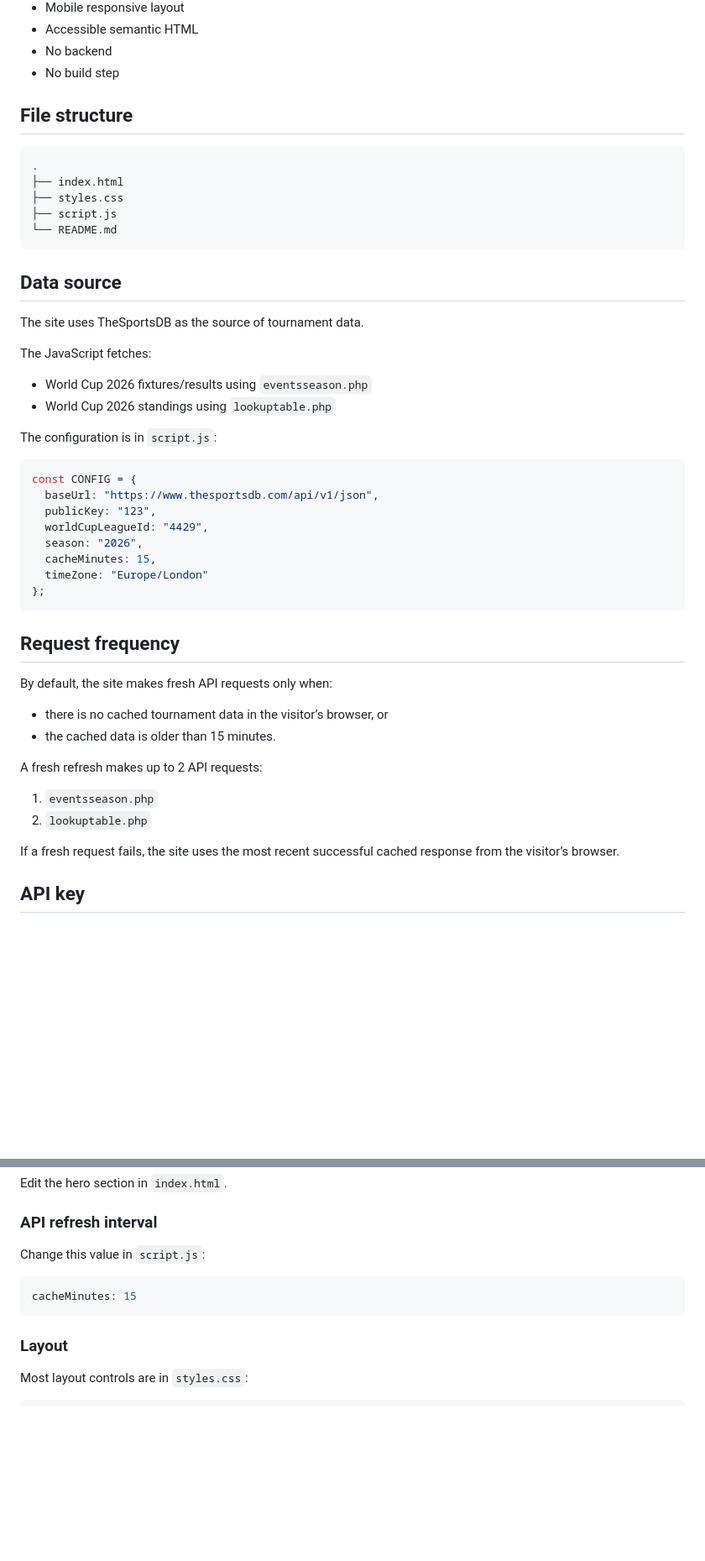
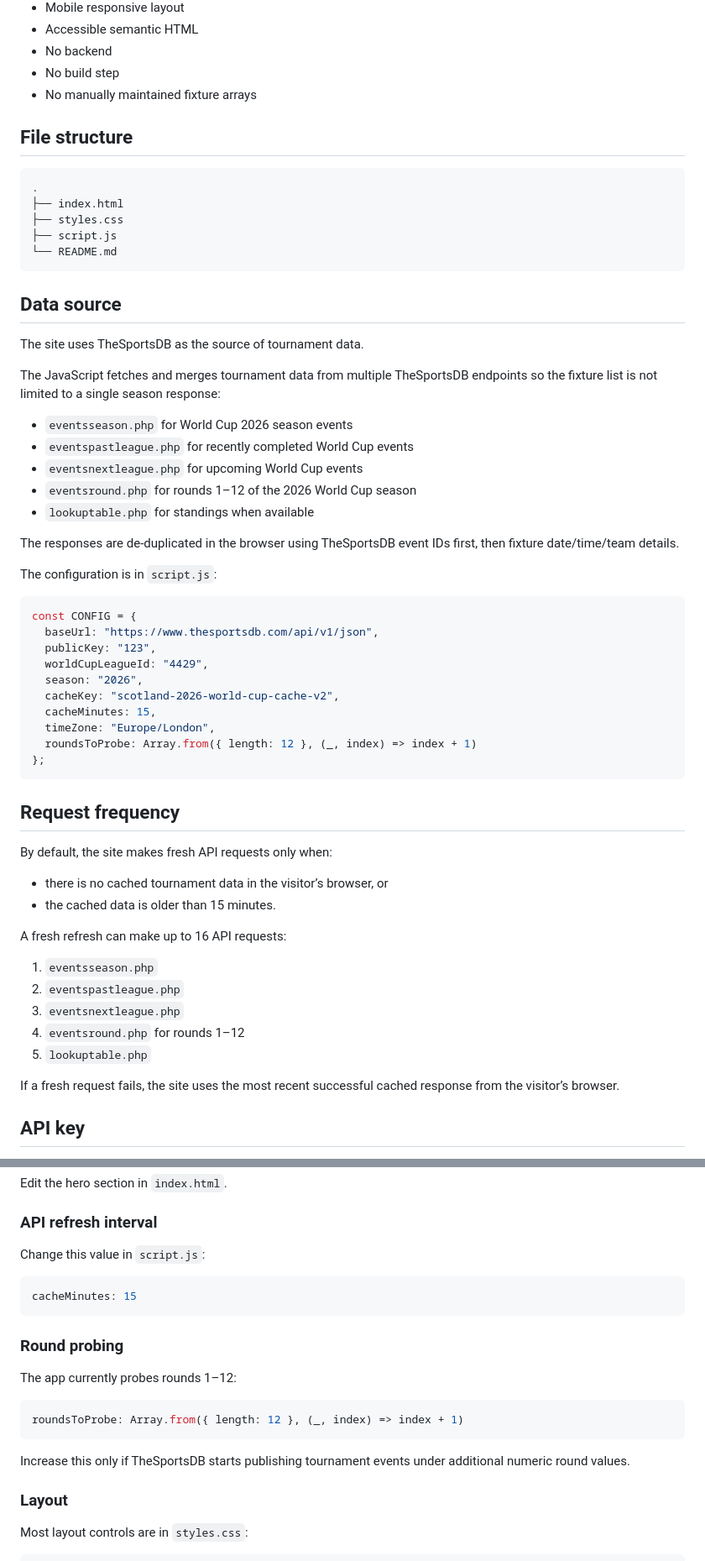
Before and after one commit to deanderson96/come-on-scoTland, a Markdown page: README.md, 2 parts joined by grey strips. Shown at 84% size. Drawn GitHub-style; blank space fills up the shorter version.

Commit message:
Document expanded API loading and BST handling

````diff
--- a/README.md
+++ b/README.md
@@ -19,6 +19,7 @@ The site is built with plain HTML, CSS and JavaScript and is ready to deploy on
 - Accessible semantic HTML
 - No backend
 - No build step
+- No manually maintained fixture arrays
 
 ## File structure
 
@@ -34,10 +35,15 @@ The site is built with plain HTML, CSS and JavaScript and is ready to deploy on
 
 The site uses TheSportsDB as the source of tournament data.
 
-The JavaScript fetches:
+The JavaScript fetches and merges tournament data from multiple TheSportsDB endpoints so the fixture list is not limited to a single season response:
 
-- World Cup 2026 fixtures/results using `eventsseason.php`
-- World Cup 2026 standings using `lookuptable.php`
+- `eventsseason.php` for World Cup 2026 season events
+- `eventspastleague.php` for recently completed World Cup events
+- `eventsnextleague.php` for upcoming World Cup events
+- `eventsround.php` for rounds 1–12 of the 2026 World Cup season
+- `lookuptable.php` for standings when available
+
+The responses are de-duplicated in the browser using TheSportsDB event IDs first, then fixture date/time/team details.
 
 The configuration is in `script.js`:
 
@@ -47,8 +53,10 @@ const CONFIG = {
   publicKey: "123",
   worldCupLeagueId: "4429",
   season: "2026",
+  cacheKey: "scotland-2026-world-cup-cache-v2",
   cacheMinutes: 15,
-  timeZone: "Europe/London"
+  timeZone: "Europe/London",
+  roundsToProbe: Array.from({ length: 12 }, (_, index) => index + 1)
 };
 ```
 
@@ -59,10 +67,13 @@ By default, the site makes fresh API requests only when:
 - there is no cached tournament data in the visitor’s browser, or
 - the cached data is older than 15 minutes.
 
-A fresh refresh makes up to 2 API requests:
+A fresh refresh can make up to 16 API requests:
 
 1. `eventsseason.php`
-2. `lookuptable.php`
+2. `eventspastleague.php`
+3. `eventsnextleague.php`
+4. `eventsround.php` for rounds 1–12
+5. `lookuptable.php`
 
 If a fresh request fails, the site uses the most recent successful cached response from the visitor’s browser.
 
@@ -157,6 +168,16 @@ Change this value in `script.js`:
 cacheMinutes: 15
 ```
 
+### Round probing
+
+The app currently probes rounds 1–12:
+
+```js
+roundsToProbe: Array.from({ length: 12 }, (_, index) => index + 1)
+```
+
+Increase this only if TheSportsDB starts publishing tournament events under additional numeric round values.
+
 ### Layout
 
 Most layout controls are in `styles.css`:
````
Also changed, not shown: other parts of README.md (+1 -1 lines).
